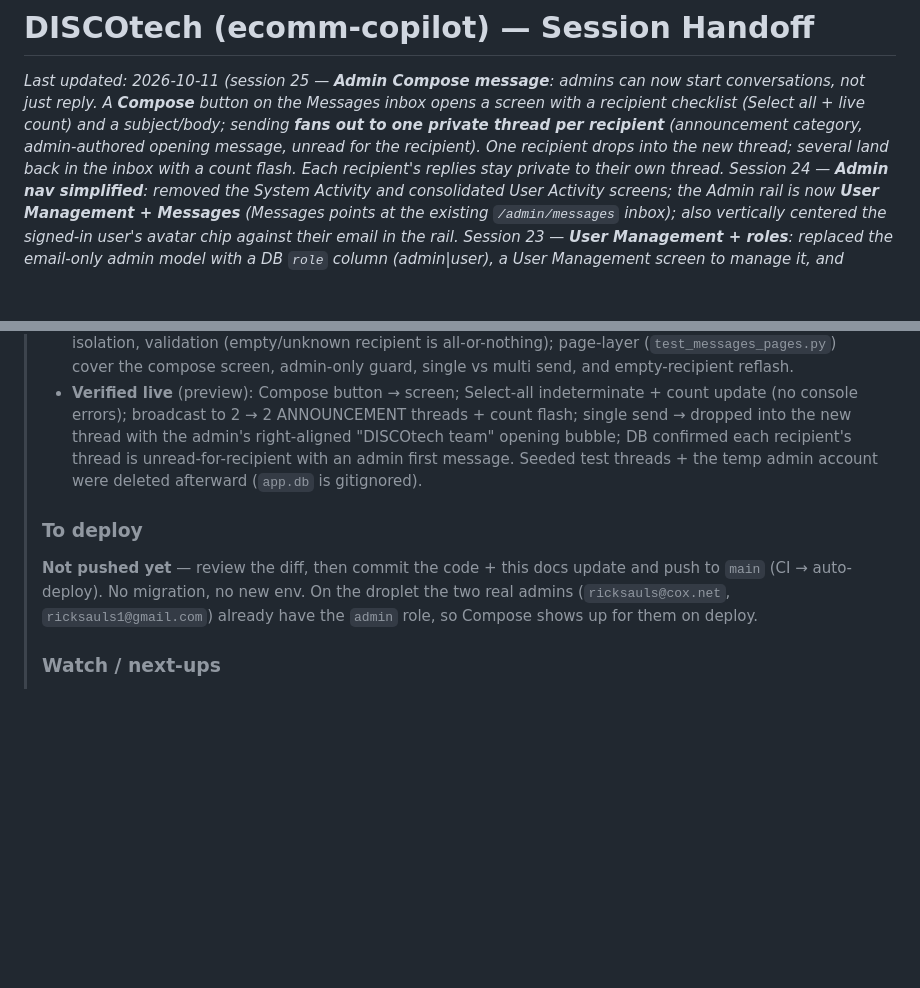
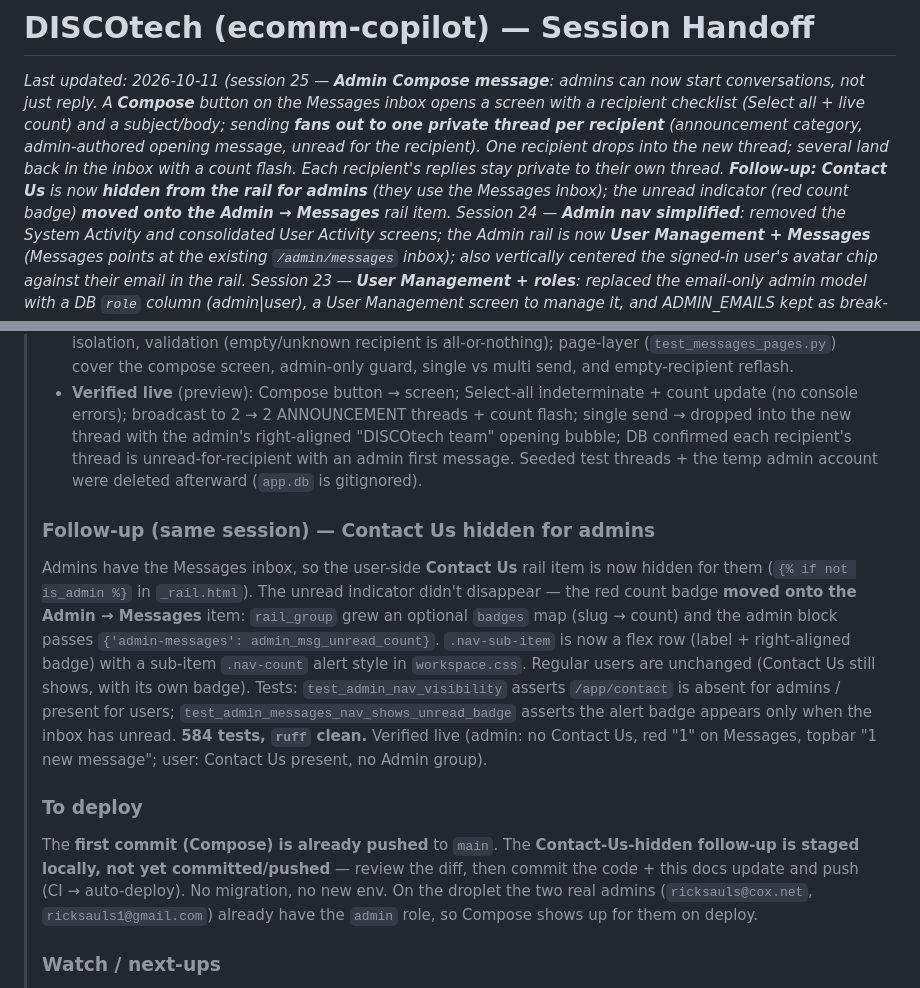
Before and after one commit to ricksauls/ecomm-copilot, a Markdown page: docs/HANDOFF.md, 2 parts joined by grey strips. GitHub-like rendering; blank space fills up the shorter version.

Commit message:
docs: HANDOFF — session 25 follow-up (Contact Us hidden for admins)
Co-Authored-By: Claude Opus 4.8 <noreply@anthropic.com>

```diff
--- a/docs/HANDOFF.md
+++ b/docs/HANDOFF.md
@@ -5,7 +5,9 @@ conversations, not just reply. A **Compose** button on the Messages inbox opens
 recipient checklist (Select all + live count) and a subject/body; sending **fans out to one
 private thread per recipient** (announcement category, admin-authored opening message, unread
 for the recipient). One recipient drops into the new thread; several land back in the inbox with
-a count flash. Each recipient's replies stay private to their own thread. Session 24 —
+a count flash. Each recipient's replies stay private to their own thread. **Follow-up:**
+**Contact Us** is now **hidden from the rail for admins** (they use the Messages inbox); the
+unread indicator (red count badge) **moved onto the Admin → Messages** rail item. Session 24 —
 **Admin nav simplified**: removed the System Activity
 and consolidated User Activity screens; the Admin rail is now **User Management + Messages**
 (Messages points at the existing `/admin/messages` inbox); also vertically centered the
@@ -71,9 +73,22 @@ built PDP Image Set.)_
 >   DB confirmed each recipient's thread is unread-for-recipient with an admin first message.
 >   Seeded test threads + the temp admin account were deleted afterward (`app.db` is gitignored).
 >
+> ### Follow-up (same session) — Contact Us hidden for admins
+> Admins have the Messages inbox, so the user-side **Contact Us** rail item is now hidden for them
+> (`{% if not is_admin %}` in `_rail.html`). The unread indicator didn't disappear — the red count
+> badge **moved onto the Admin → Messages** item: `rail_group` grew an optional `badges` map
+> (slug → count) and the admin block passes `{'admin-messages': admin_msg_unread_count}`.
+> `.nav-sub-item` is now a flex row (label + right-aligned badge) with a sub-item `.nav-count`
+> alert style in `workspace.css`. Regular users are unchanged (Contact Us still shows, with its
+> own badge). Tests: `test_admin_nav_visibility` asserts `/app/contact` is absent for admins /
+> present for users; `test_admin_messages_nav_shows_unread_badge` asserts the alert badge appears
+> only when the inbox has unread. **584 tests, `ruff` clean.** Verified live (admin: no Contact Us,
+> red "1" on Messages, topbar "1 new message"; user: Contact Us present, no Admin group).
+>
 > ### To deploy
-> **Not pushed yet** — review the diff, then commit the code + this docs update and push to `main`
-> (CI → auto-deploy). No migration, no new env. On the droplet the two real admins
+> The **first commit (Compose) is already pushed** to `main`. The **Contact-Us-hidden follow-up is
+> staged locally, not yet committed/pushed** — review the diff, then commit the code + this docs
+> update and push (CI → auto-deploy). No migration, no new env. On the droplet the two real admins
 > (`ricksauls@cox.net`, `ricksauls1@gmail.com`) already have the `admin` role, so Compose shows up
 > for them on deploy.
 >
```
